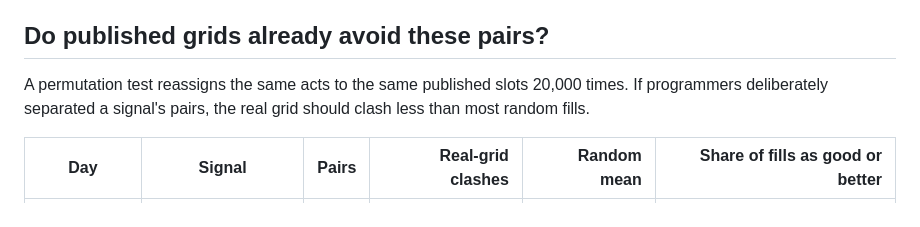
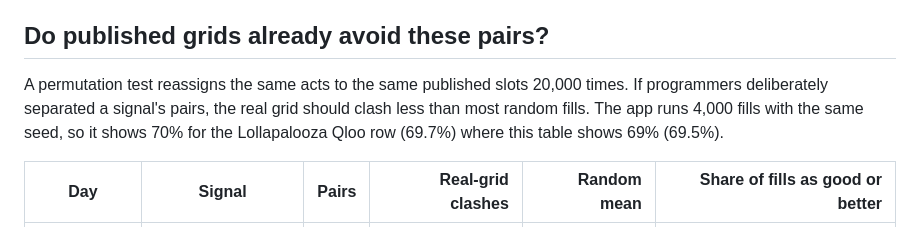
Before and after one commit to YashMahawa/counterset, a Markdown page: docs/EVALUATION.md, the part around the change. GitHub-like rendering.

Commit message:
Explain the 69% vs 70% random-fill figures
Co-Authored-By: Claude Opus 5.5 <noreply@anthropic.com>

```diff
--- a/docs/EVALUATION.md
+++ b/docs/EVALUATION.md
@@ -48,7 +48,7 @@ Both use Qloo's reciprocal rule: each act must be in the other's top *k* within
 
 ## Do published grids already avoid these pairs?
 
-A permutation test reassigns the same acts to the same published slots 20,000 times. If programmers deliberately separated a signal's pairs, the real grid should clash less than most random fills.
+A permutation test reassigns the same acts to the same published slots 20,000 times. If programmers deliberately separated a signal's pairs, the real grid should clash less than most random fills. The app runs 4,000 fills with the same seed, so it shows 70% for the Lollapalooza Qloo row (69.7%) where this table shows 69% (69.5%).
 
 | Day | Signal | Pairs | Real-grid clashes | Random mean | Share of fills as good or better |
 | --- | --- | ---: | ---: | ---: | ---: |
```
